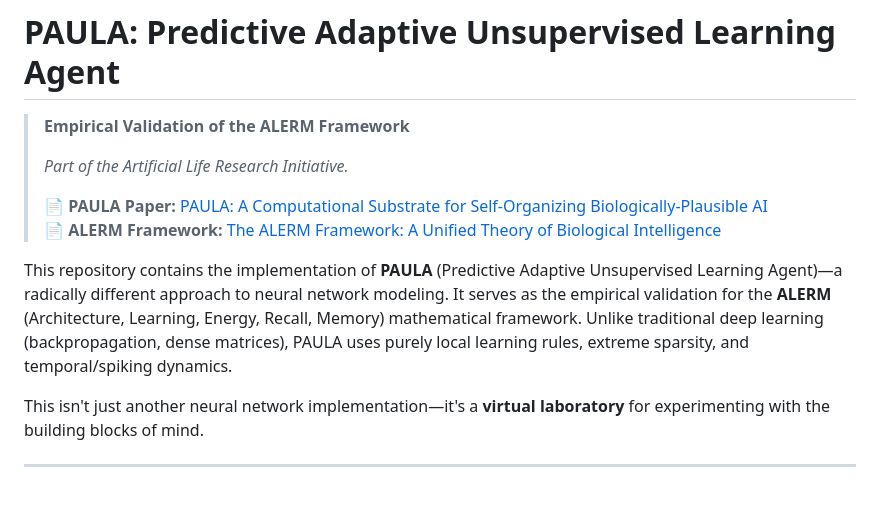
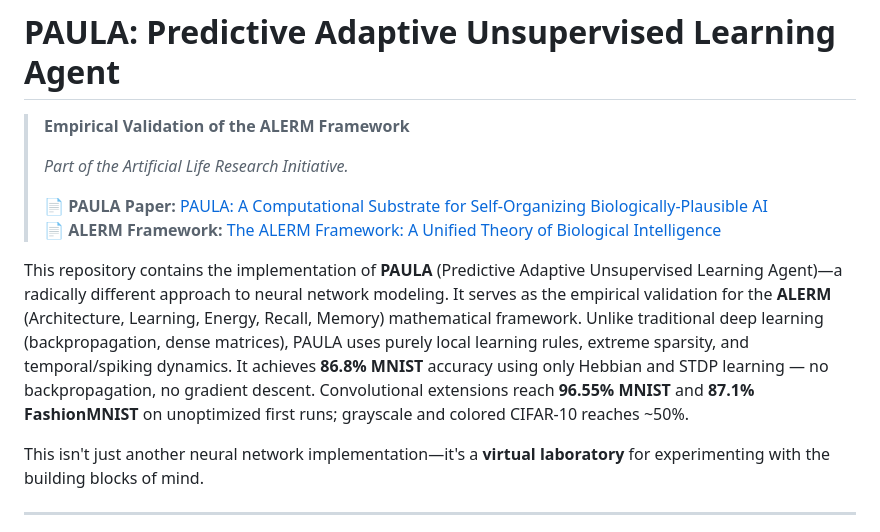
Before and after one commit to arterialist/neuron-model, a Markdown page: README.md, the part around the change. Rendered like a GitHub page; blank space fills up the shorter version.

Commit message:
Update README to include PAULA's accuracy metrics on MNIST and CIFAR-10 datasets

```diff
--- a/README.md
+++ b/README.md
@@ -7,7 +7,7 @@
 > 📄 **PAULA Paper:** [PAULA: A Computational Substrate for Self-Organizing Biologically-Plausible AI](https://al.arteriali.st/blog/paula-paper)
 > 📄 **ALERM Framework:** [The ALERM Framework: A Unified Theory of Biological Intelligence](https://al.arteriali.st/blog/alerm-framework)
 
-This repository contains the implementation of **PAULA** (Predictive Adaptive Unsupervised Learning Agent)—a radically different approach to neural network modeling. It serves as the empirical validation for the **ALERM** (Architecture, Learning, Energy, Recall, Memory) mathematical framework. Unlike traditional deep learning (backpropagation, dense matrices), PAULA uses purely local learning rules, extreme sparsity, and temporal/spiking dynamics.
+This repository contains the implementation of **PAULA** (Predictive Adaptive Unsupervised Learning Agent)—a radically different approach to neural network modeling. It serves as the empirical validation for the **ALERM** (Architecture, Learning, Energy, Recall, Memory) mathematical framework. Unlike traditional deep learning (backpropagation, dense matrices), PAULA uses purely local learning rules, extreme sparsity, and temporal/spiking dynamics. It achieves **86.8% MNIST** accuracy using only Hebbian and STDP learning — no backpropagation, no gradient descent. Convolutional extensions reach **96.55% MNIST** and **87.1% FashionMNIST** on unoptimized first runs; grayscale and colored CIFAR-10 reaches ~50%.
 
 This isn't just another neural network implementation—it's a **virtual laboratory** for experimenting with the building blocks of mind.
 
```
